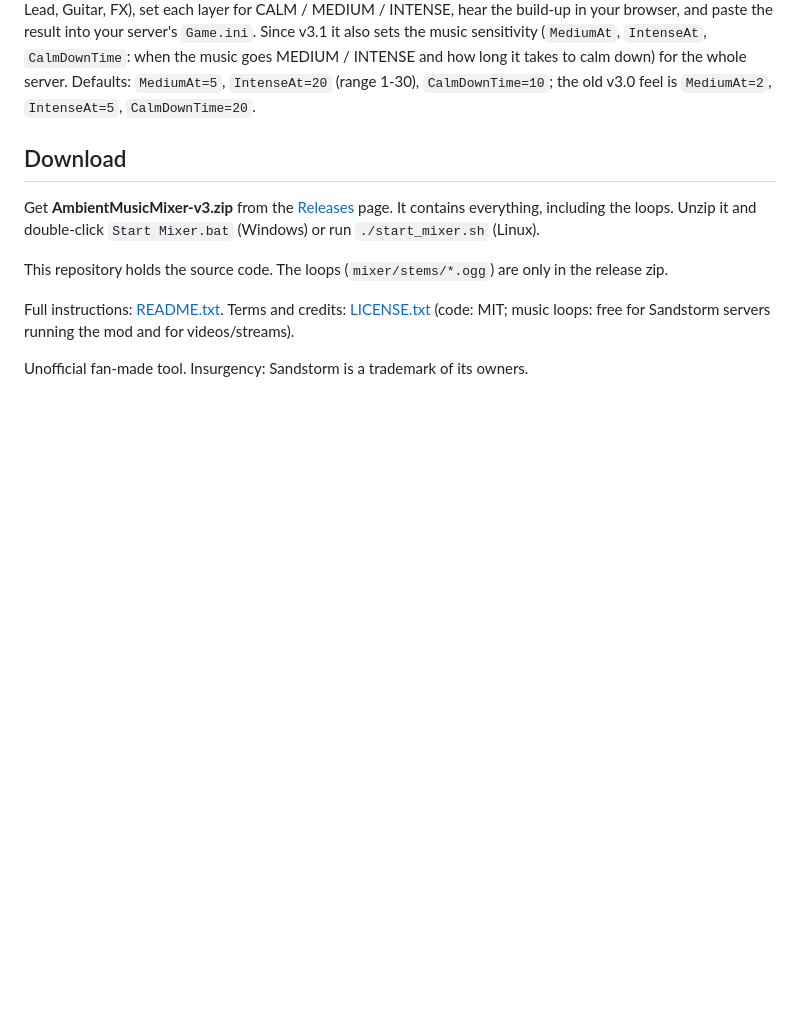
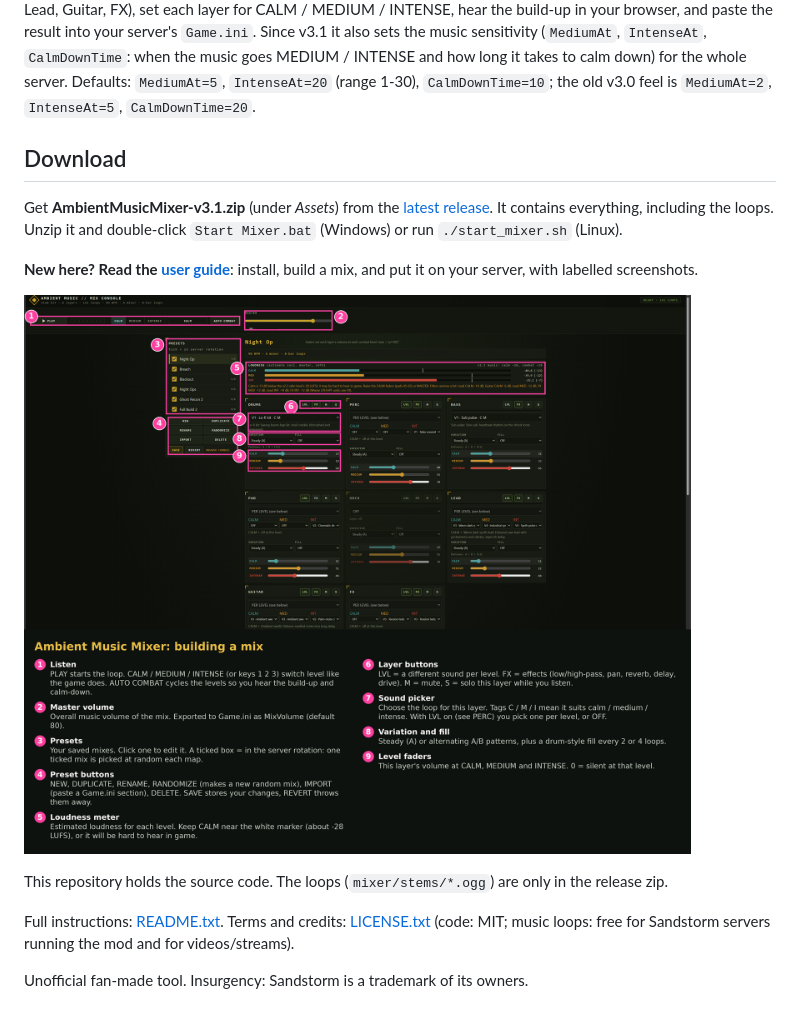
Before and after one commit to Landon0615/AmbientMusicMixer, a Markdown page: README.md, the part around the change. Drawn GitHub-style; pictures changed too: docs/images/mixer-1-build.png (added); blank space fills up the shorter version.

```diff
--- a/README.md
+++ b/README.md
@@ -10,8 +10,13 @@ goes MEDIUM / INTENSE and how long it takes to calm down) for the whole server.
 
 ## Download
 
-Get **AmbientMusicMixer-v3.zip** from the [Releases](../../releases) page. It contains everything,
-including the loops. Unzip it and double-click `Start Mixer.bat` (Windows) or run `./start_mixer.sh` (Linux).
+Get **AmbientMusicMixer-v3.1.zip** (under *Assets*) from the [latest release](../../releases/latest). It contains
+everything, including the loops. Unzip it and double-click `Start Mixer.bat` (Windows) or run `./start_mixer.sh` (Linux).
+
+**New here? Read the [user guide](docs/USER_GUIDE.md)**: install, build a mix, and put it on your server,
+with labelled screenshots.
+
+![The mixer](docs/images/mixer-1-build.png)
 
 This repository holds the source code. The loops (`mixer/stems/*.ogg`) are only in the release zip.
 
```
Also changed, not shown: docs/USER_GUIDE.md (added, +131 -0 lines), docs/images/mixer-2-export.png (added).
